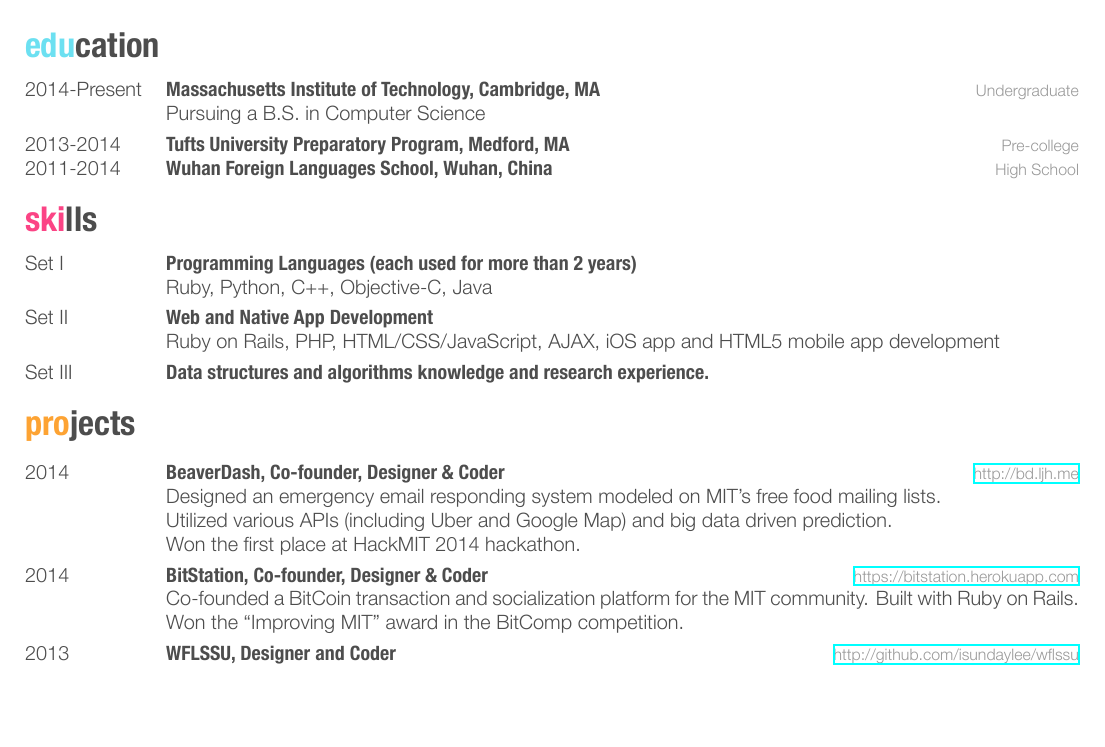
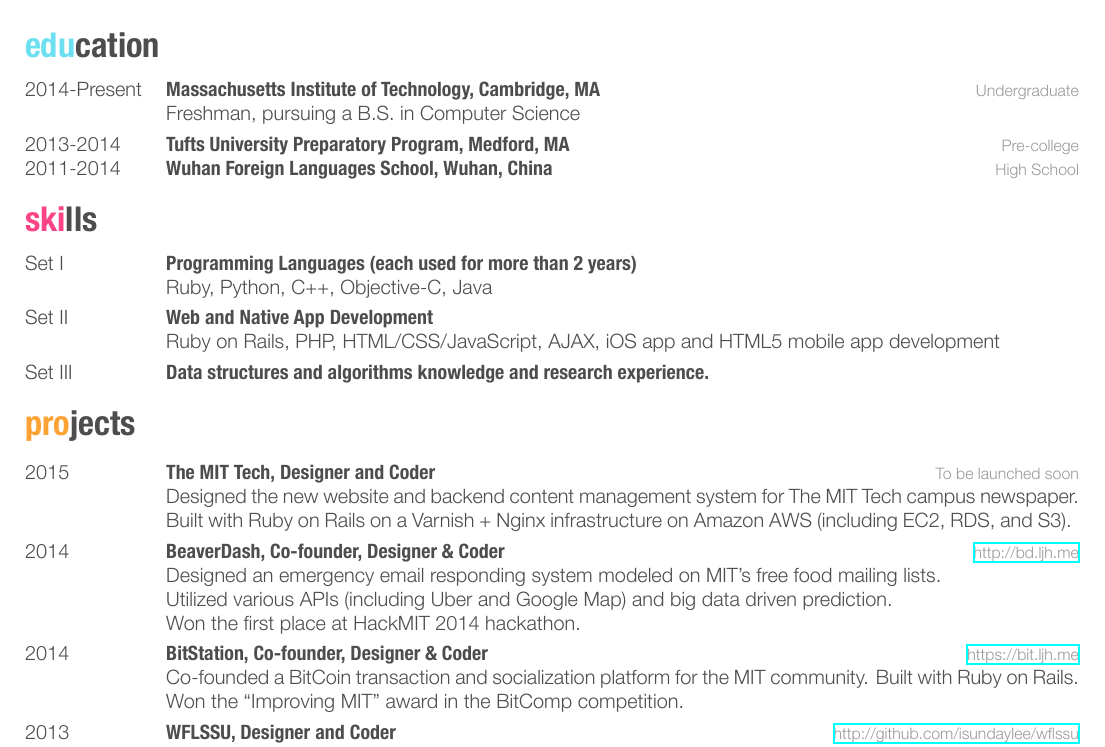
Before and after one commit to isundaylee/resume-new, a LaTeX CV (resume-screen.tex): part of the page, cut so that both start at the same text, the shorter picture padded with empty space. The pictures show the PDF file resume-screen.pdf that the author committed with the source.

Commit message:
Add the tech website.

```diff
--- a/resume-screen.tex
+++ b/resume-screen.tex
@@ -69,7 +69,7 @@
 \entry{2014-Present}
 {Massachusetts Institute of Technology, Cambridge, MA}
 {Undergraduate}
-{Pursuing a B.S. in Computer Science}
+{Freshman, pursuing a B.S. in Computer Science}
 \sentry
 {2013-2014}
 {Tufts University Preparatory Program, Medford, MA}
@@ -116,6 +116,13 @@
 \begin{entrylist}
   %------------------------------------------------
   \entry
+  {2015}
+  {The MIT Tech, Designer and Coder}
+  {To be launched soon}
+  {Designed the new website and backend content management system for The MIT Tech campus newspaper. \\
+  Built with Ruby on Rails on a Varnish + Nginx infrastructure on Amazon AWS (including EC2, RDS, and S3). }
+  %------------------------------------------------
+  \entry
   {2014}
   {BeaverDash, Co-founder, Designer \& Coder}
   {\href{http://bd.ljh.me}{http://bd.ljh.me}}
@@ -126,7 +133,7 @@
   \entry
   {2014}
   {BitStation, Co-founder, Designer \& Coder}
-  {\href{https://bitstation.herokuapp.com}{https://bitstation.herokuapp.com}}
+  {\href{https://bitstation.herokuapp.com}{https://bit.ljh.me}}
   {Co-founded a BitCoin transaction and socialization platform for the MIT community. Built with Ruby on Rails. \\
   Won the ``Improving MIT'' award in the BitComp competition. }
   %------------------------------------------------
```
Also changed, not shown: resume-print.tex (+9 -2 lines), resume.tex (+8 -1 lines), resume-print.pdf, resume-screen.pdf.
